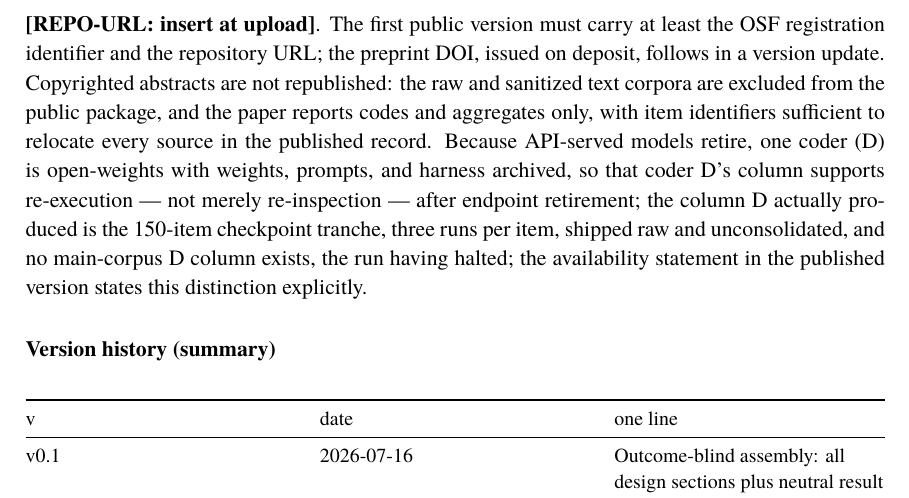
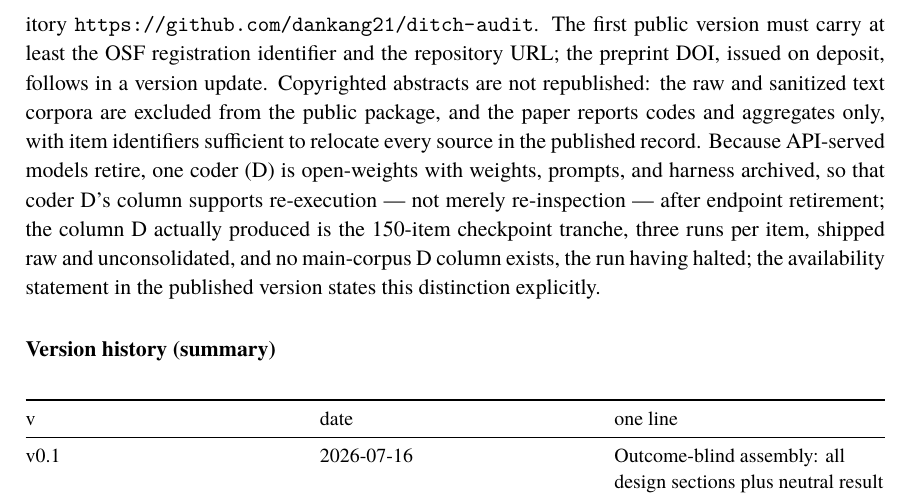
Before and after one commit to dankang21/ditch-audit, a LaTeX paper (docs/draft/latex/main.tex, which reads docs/draft/latex/body.tex): part of page 45 of 58, cut so that both start at the same text. Compiled offline with XeLaTeX.

Commit message:
repository URL of record filled: paper availability placeholder [REPO-URL] -> https://github.com/dankang21/ditch-audit (fifth review, mandatory item 3, first half); README repository line added; rebuilt 58pp PDF + preprint-v0.8.zip; remaining placeholder = OSF registration identifier (registrant-only)

```diff
--- a/docs/draft/latex/body.tex
+++ b/docs/draft/latex/body.tex
@@ -781,7 +781,7 @@ Two further disclosures. First, instrument selection at pilot: the pilot reliabi
 
 \subsubsection{Data and code availability}\label{data-and-code-availability}
 
-The audit package (OSF + repository) contains: all analysis and adjudication code with hashes and fixed seeds; the frozen codebook, prompts, battery, and analysis plan; item-level coded data and all aggregate tables for every run that occurred (pilot, calibration, and the checkpoint tranche --- the full-corpus run was never performed); the full battery results including failed components and the two checkpoint components interrupted by the halt; the adjudication and cost logs. The synthetic criterion vault was never opened (vault opening was scheduled after the checkpoint) and remains sealed and hash-verifiable in the freeze manifest. The freeze manifest (\texttt{PREREG\_MANIFEST.txt}, 64 artifacts plus aggregate hashes) is the verification root: any copy of a frozen artifact can be checked against its SHA256 independent of repository history. Concrete public identifiers are inserted at upload and marked here as visible placeholders: OSF registration \textbf{{[}OSF-DOI: insert at upload{]}}; preprint archive \textbf{{[}ARCHIVE-DOI: insert at first version update after deposit{]}}; repository \textbf{{[}REPO-URL: insert at upload{]}}. The first public version must carry at least the OSF registration identifier and the repository URL; the preprint DOI, issued on deposit, follows in a version update. Copyrighted abstracts are not republished: the raw and sanitized text corpora are excluded from the public package, and the paper reports codes and aggregates only, with item identifiers sufficient to relocate every source in the published record. Because API-served models retire, one coder (D) is open-weights with weights, prompts, and harness archived, so that coder D's column supports re-execution --- not merely re-inspection --- after endpoint retirement; the column D actually produced is the 150-item checkpoint tranche, three runs per item, shipped raw and unconsolidated, and no main-corpus D column exists, the run having halted; the availability statement in the published version states this distinction explicitly.
+The audit package (OSF + repository) contains: all analysis and adjudication code with hashes and fixed seeds; the frozen codebook, prompts, battery, and analysis plan; item-level coded data and all aggregate tables for every run that occurred (pilot, calibration, and the checkpoint tranche --- the full-corpus run was never performed); the full battery results including failed components and the two checkpoint components interrupted by the halt; the adjudication and cost logs. The synthetic criterion vault was never opened (vault opening was scheduled after the checkpoint) and remains sealed and hash-verifiable in the freeze manifest. The freeze manifest (\texttt{PREREG\_MANIFEST.txt}, 64 artifacts plus aggregate hashes) is the verification root: any copy of a frozen artifact can be checked against its SHA256 independent of repository history. Concrete public identifiers are inserted at upload and marked here as visible placeholders: OSF registration \textbf{{[}OSF-DOI: insert at upload{]}}; preprint archive \textbf{{[}ARCHIVE-DOI: insert at first version update after deposit{]}}; repository \url{https://github.com/dankang21/ditch-audit}. The first public version must carry at least the OSF registration identifier and the repository URL; the preprint DOI, issued on deposit, follows in a version update. Copyrighted abstracts are not republished: the raw and sanitized text corpora are excluded from the public package, and the paper reports codes and aggregates only, with item identifiers sufficient to relocate every source in the published record. Because API-served models retire, one coder (D) is open-weights with weights, prompts, and harness archived, so that coder D's column supports re-execution --- not merely re-inspection --- after endpoint retirement; the column D actually produced is the 150-item checkpoint tranche, three runs per item, shipped raw and unconsolidated, and no main-corpus D column exists, the run having halted; the availability statement in the published version states this distinction explicitly.
 
 \subsubsection{Version history (summary)}\label{version-history-summary}
 
```
Also changed, not shown: docs/draft/draft-v0.md (+1 -1 lines), README.md, docs/draft/latex/main.pdf, 1 other file.
